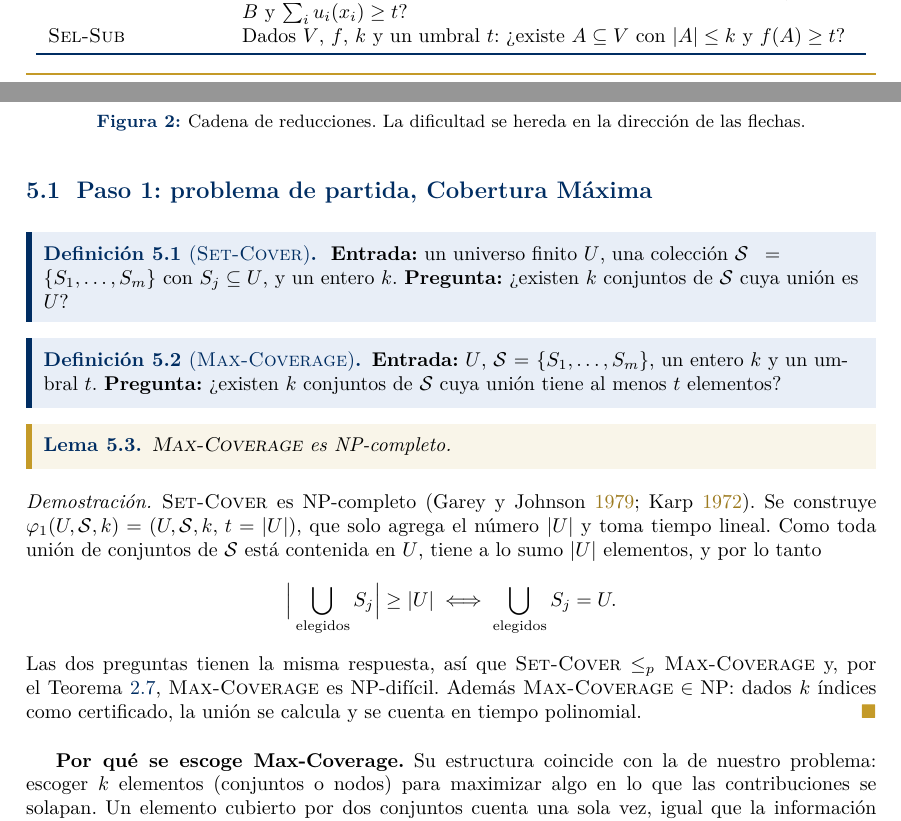
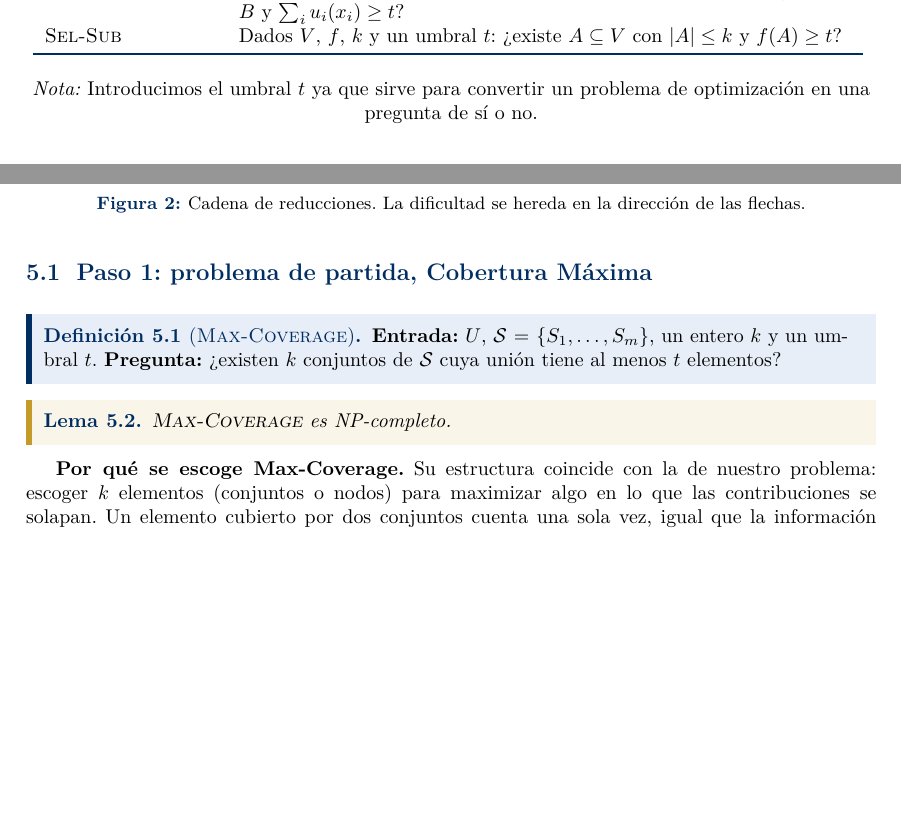
Before and after one commit to Redo08/Proyecto-Analisis-2026-2, a LaTeX document (Informe/main.tex, which reads Informe/tex/problemas.tex, Informe/tex/reduccion.tex): two parts of pages 7 and 15 of 22 before the commit and two parts of pages 8 and 15 of 22 after it, joined at a grey line, cut so that both start at the same text, the shorter picture padded with empty space. Compiled offline with pdfLaTeX.

Commit message:
Fix table of contents and update section references in the report
- Updated section numbers in the table of contents to reflect changes in the document.
- Corrected page numbers for sections related to decision versions and polynomial transformation.
- Adjusted formatting in the definition of participant selection for clarity.
- Revised algorithm descriptions and added emphasis for better readability.
- Removed redundant definition of Set-Cover and streamlined the explanation of Max-Coverage.
- Ensured consistency in lemma references and corrected lemma numbers in the text.

```diff
--- a/Informe/tex/problemas.tex
+++ b/Informe/tex/problemas.tex
@@ -95,6 +106,9 @@ El costo de leer la descripción de $f$ queda dentro de $\tau$. Por eso las func
 \SEL & Dados $V$, $f$, $k$ y un umbral $t$: ¿existe $A\subseteq V$ con $|A|\le k$ y $f(A)\ge t$? \\
 \bottomrule
 \end{tabular}
+\vspace{0.3cm}
+
+\textit{Nota:} Introducimos el umbral $t$ ya que sirve para convertir un problema de optimización en una pregunta de sí o no.
 \end{center}
 
 \subsection{Qué problema es el ``B'' de la reducción}\label{sec:cualB}
--- a/Informe/tex/reduccion.tex
+++ b/Informe/tex/reduccion.tex
@@ -26,9 +26,6 @@ La demostración sigue cinco pasos:
 %% ---------------------------------------------------------------------
 \subsection{Paso 1: problema de partida, Cobertura Máxima}
 
-\begin{definicion}[\SC]
-\textbf{Entrada:} un universo finito $U$, una colección $\mathcal S=\{S_1,\dots,S_m\}$ con $S_j\subseteq U$, y un entero $k$. \textbf{Pregunta:} ¿existen $k$ conjuntos de $\mathcal S$ cuya unión es $U$?
-\end{definicion}
 
 \begin{definicion}[\MC]
 \textbf{Entrada:} $U$, $\mathcal S=\{S_1,\dots,S_m\}$, un entero $k$ y un umbral $t$. \textbf{Pregunta:} ¿existen $k$ conjuntos de $\mathcal S$ cuya unión tiene al menos $t$ elementos?
@@ -37,13 +34,6 @@ La demostración sigue cinco pasos:
 \begin{lema}\label{lem:mc}
 \MC{} es NP-completo.
 \end{lema}
-\begin{proof}
-\SC{} es NP-completo \parencite{karp1972,garey1979}. Se construye $\varphi_1(U,\mathcal S,k) = (U,\mathcal S,k,\,t=|U|)$, que solo agrega el número $|U|$ y toma tiempo lineal. Como toda unión de conjuntos de $\mathcal S$ está contenida en $U$, tiene a lo sumo $|U|$ elementos, y por lo tanto
-\[
-\Big|\bigcup_{\text{elegidos}} S_j\Big| \ge |U| \iff \bigcup_{\text{elegidos}} S_j = U .
-\]
-Las dos preguntas tienen la misma respuesta, así que $\SC\le_p\MC$ y, por el Teorema~\ref{teo:herramienta}, \MC{} es NP-difícil. Además $\MC\in\mathrm{NP}$: dados $k$ índices como certificado, la unión se calcula y se cuenta en tiempo polinomial.
-\end{proof}
 
 \textbf{Por qué se escoge \MC.} Su estructura coincide con la de nuestro problema: escoger $k$ elementos (conjuntos o nodos) para maximizar algo en lo que las contribuciones se solapan. Un elemento cubierto por dos conjuntos cuenta una sola vez, igual que la información redundante entre dos nodos.
 
```
Also changed, not shown: Informe/tex/algoritmos.tex (+1 -1 lines), Informe/main.bbl, Informe/main.pdf, Informe/tex/problemas.tex (21 more changed lines), 8 other files.
